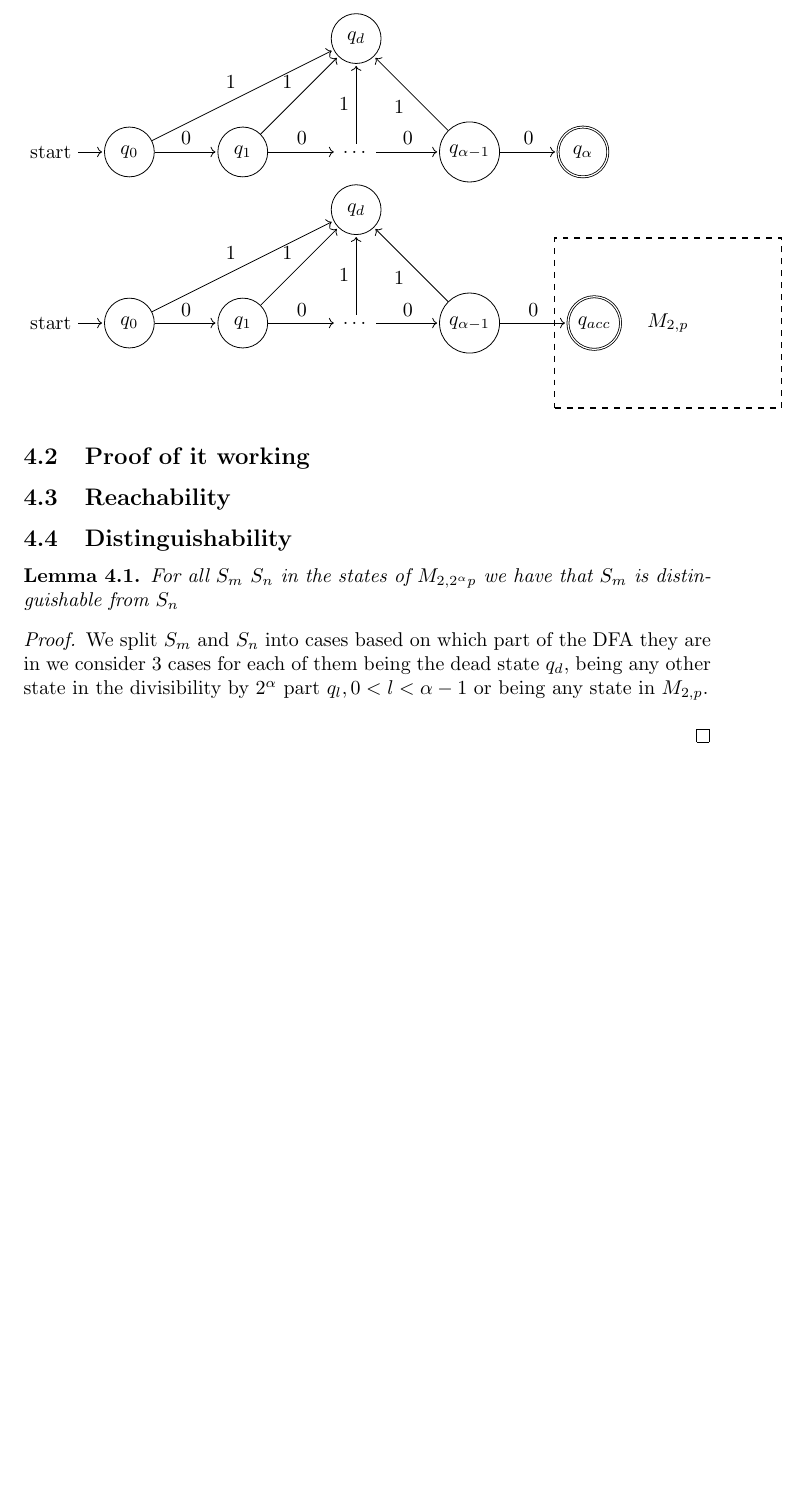
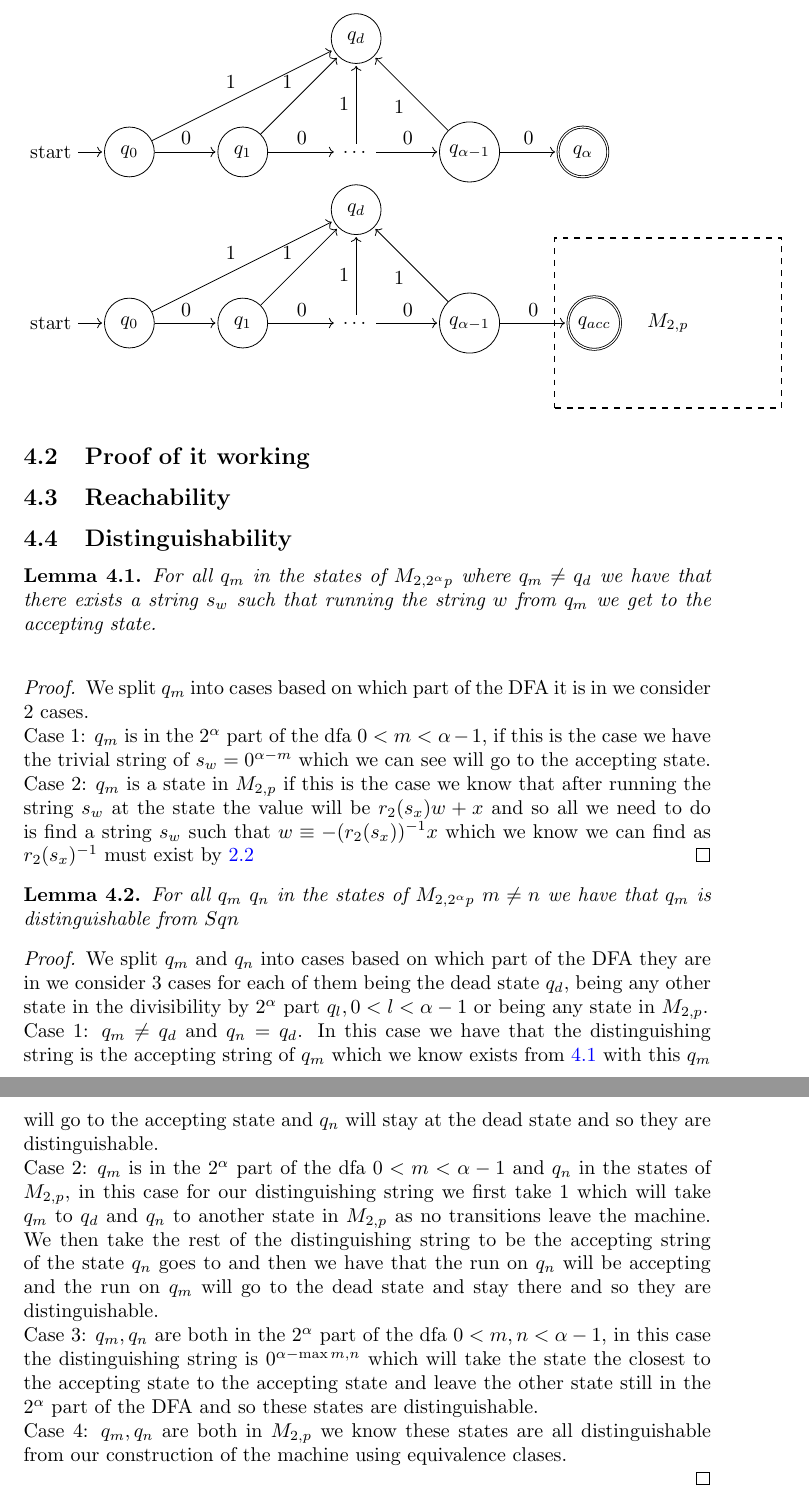
Before and after one commit to JCSnelson/Divisibility-DFAs, a LaTeX document (LSB.tex): part of page 3 of 3 before the commit and two parts of pages 3 and 4 of 4 after it, the two joined at a grey line, cut so that both start at the same text, the shorter picture padded with empty space. Compiled offline with pdfLaTeX.

Commit message:
Proved Distinguishability

```diff
--- a/LSB.tex
+++ b/LSB.tex
@@ -124,11 +125,23 @@ We will construct a proposed minimal DFA
 % Even - Odd by 1 then string that accepts the state odd gets to
 % Even - Even by smallest accepting string
 \begin{lemma}
-  For all $S_m$ $S_n$ in the states of $M_{2,2^\alpha p}$ we have that $S_m$ is distinguishable from $S_n$
+  \label{4.1}
+  For all $q_m$ in the states of $M_{2,2^\alpha p}$ where $q_m\neq q_d$ we have that there exists a string $s_w$ such that running the string $w$ from $q_m$ we get to the accepting state.\\
 \end{lemma}
 \begin{proof}
-  We split $S_m$ and $S_n$ into cases based on which part of the DFA they are in we consider 3 cases for each of them being the dead state $q_d$, being any other state in the divisibility by $2^\alpha$ part $q_l, 0<l<\alpha-1$ or being any state in $M_{2,p}$.\\
-
+  We split $q_m$ into cases based on which part of the DFA it is in we consider 2 cases.\\
+  Case 1: $q_m$ is in the $2^\alpha$ part of the dfa $0<m<\alpha-1$, if this is the case we have the trivial string of $s_w=0^{\alpha-m}$ which we can see will go to the accepting state.\\
+  Case 2: $q_m$ is a state in $M_{2,p}$ if this is the case we know that after running the string $s_w$ at the state the value will be $r_2(s_x)w+x$ and so all we need to do is find a string $s_w$ such that $w\equiv-(r_2(s_x))^{-1}x$ which we know we can find as $r_2(s_x)^{-1}$ must exist by \ref{2.2}
+\end{proof}
+\begin{lemma}
+  For all $q_m$ $q_n$ in the states of $M_{2,2^\alpha p}$ $m\neq n$ we have that $q_m$ is distinguishable from $Sqn$
+\end{lemma}
+\begin{proof}
+  We split $q_m$ and $q_n$ into cases based on which part of the DFA they are in we consider 3 cases for each of them being the dead state $q_d$, being any other state in the divisibility by $2^\alpha$ part $q_l, 0<l<\alpha-1$ or being any state in $M_{2,p}$.\\
+  Case 1: $q_m\neq q_d$ and $q_n=q_d$. In this case we have that the distinguishing string is the accepting string of $q_m$ which we know exists from \ref{4.1} with this $q_m$ will go to the accepting state and $q_n$ will stay at the dead state and so they are distinguishable.\\
+  Case 2: $q_m$ is in the $2^\alpha$ part of the dfa $0<m<\alpha-1$ and $q_n$ in the states of $M_{2,p}$, in this case for our distinguishing string we first take 1 which will take $q_m$ to $q_d$ and $q_n$ to another state in $M_{2,p}$ as no transitions leave the machine. We then take the rest of the distinguishing string to be the accepting string of the state $q_n$ goes to and then we have that the run on $q_n$ will be accepting and the run on $q_m$ will go to the dead state and stay there and so they are distinguishable.\\
+  Case 3: $q_m,q_n$ are both in the $2^\alpha$ part of the dfa $0<m,n<\alpha-1$, in this case the distinguishing string is $0^{\alpha-\max{m,n}}$ which will take the state the closest to the accepting state to the accepting state and leave the other state still in the $2^\alpha$ part of the DFA and so these states are distinguishable.\\
+  Case 4: $q_m,q_n$ are both in $M_{2,p}$ we know these states are all distinguishable from our construction of the machine using equivalence clases.\\
 \end{proof}
 
 \end{document}
```
Also changed, not shown: LSB.pdf, LSB.tex (1 more changed lines).
